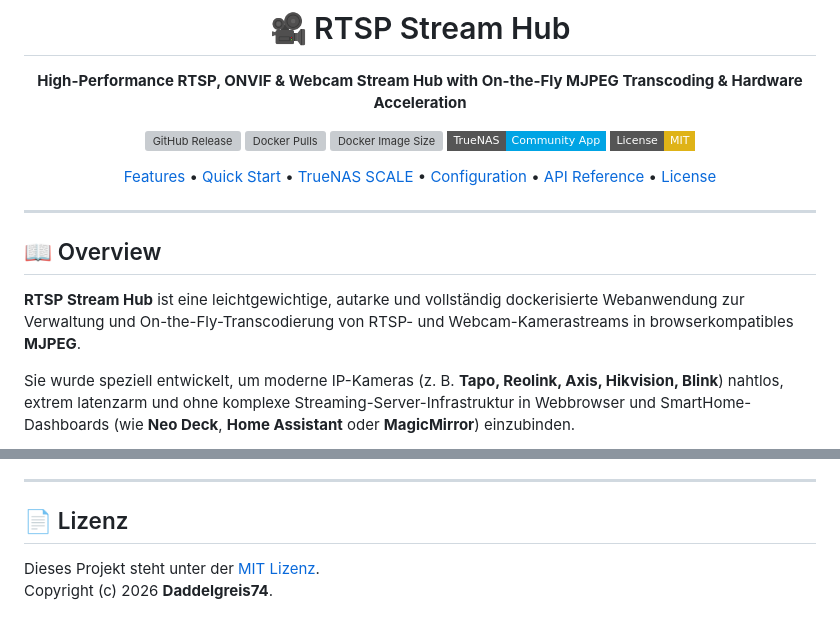
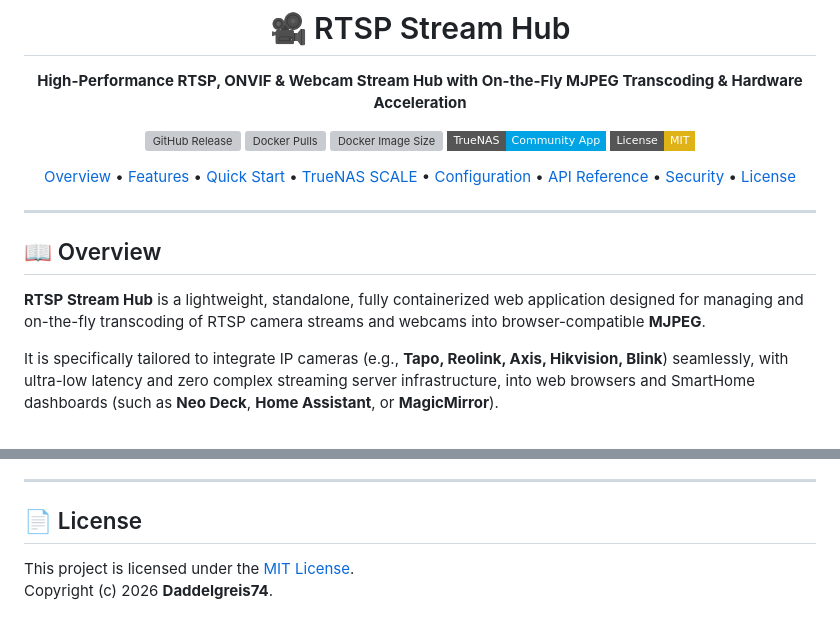
Before and after one commit to Daddelgreis74/rtsp-stream-hub, a Markdown page: README.md, 2 parts joined by grey strips. Rendered like a GitHub page; badges without logos; grey boxes are pictures that could not be loaded.

````diff
--- a/README.md
+++ b/README.md
@@ -11,11 +11,13 @@
 [![License: MIT](https://img.shields.io/badge/License-MIT-yellow.svg?style=flat-square)](https://opensource.org/licenses/MIT)
 
 <p align="center">
+  <a href="#-overview">Overview</a> •
   <a href="#-features">Features</a> •
   <a href="#-quick-start">Quick Start</a> •
   <a href="#-truenas-scale">TrueNAS SCALE</a> •
   <a href="#-configuration">Configuration</a> •
   <a href="#-api-reference">API Reference</a> •
+  <a href="#-security--scoped-tokens">Security</a> •
   <a href="#-license">License</a>
 </p>
 
@@ -25,9 +27,9 @@
 
 ## 📖 Overview
 
-**RTSP Stream Hub** ist eine leichtgewichtige, autarke und vollständig dockerisierte Webanwendung zur Verwaltung und On-the-Fly-Transcodierung von RTSP- und Webcam-Kamerastreams in browserkompatibles **MJPEG**.
+**RTSP Stream Hub** is a lightweight, standalone, fully containerized web application designed for managing and on-the-fly transcoding of RTSP camera streams and webcams into browser-compatible **MJPEG**.
 
-Sie wurde speziell entwickelt, um moderne IP-Kameras (z. B. **Tapo, Reolink, Axis, Hikvision, Blink**) nahtlos, extrem latenzarm und ohne komplexe Streaming-Server-Infrastruktur in Webbrowser und SmartHome-Dashboards (wie **Neo Deck**, **Home Assistant** oder **MagicMirror**) einzubinden.
+It is specifically tailored to integrate IP cameras (e.g., **Tapo, Reolink, Axis, Hikvision, Blink**) seamlessly, with ultra-low latency and zero complex streaming server infrastructure, into web browsers and SmartHome dashboards (such as **Neo Deck**, **Home Assistant**, or **MagicMirror**).
 
 ```mermaid
 graph LR
@@ -197,7 +199,7 @@ RTSP Stream Hub trennt strikt zwischen **Administrations-Tokens** und **Stream-T
 
 ---
 
-## 📄 Lizenz
+## 📄 License
 
-Dieses Projekt steht unter der [MIT Lizenz](LICENSE).
+This project is licensed under the [MIT License](LICENSE).
 Copyright (c) 2026 **Daddelgreis74**.
````
Also changed, not shown: other parts of README.md (+67 -67 lines).
